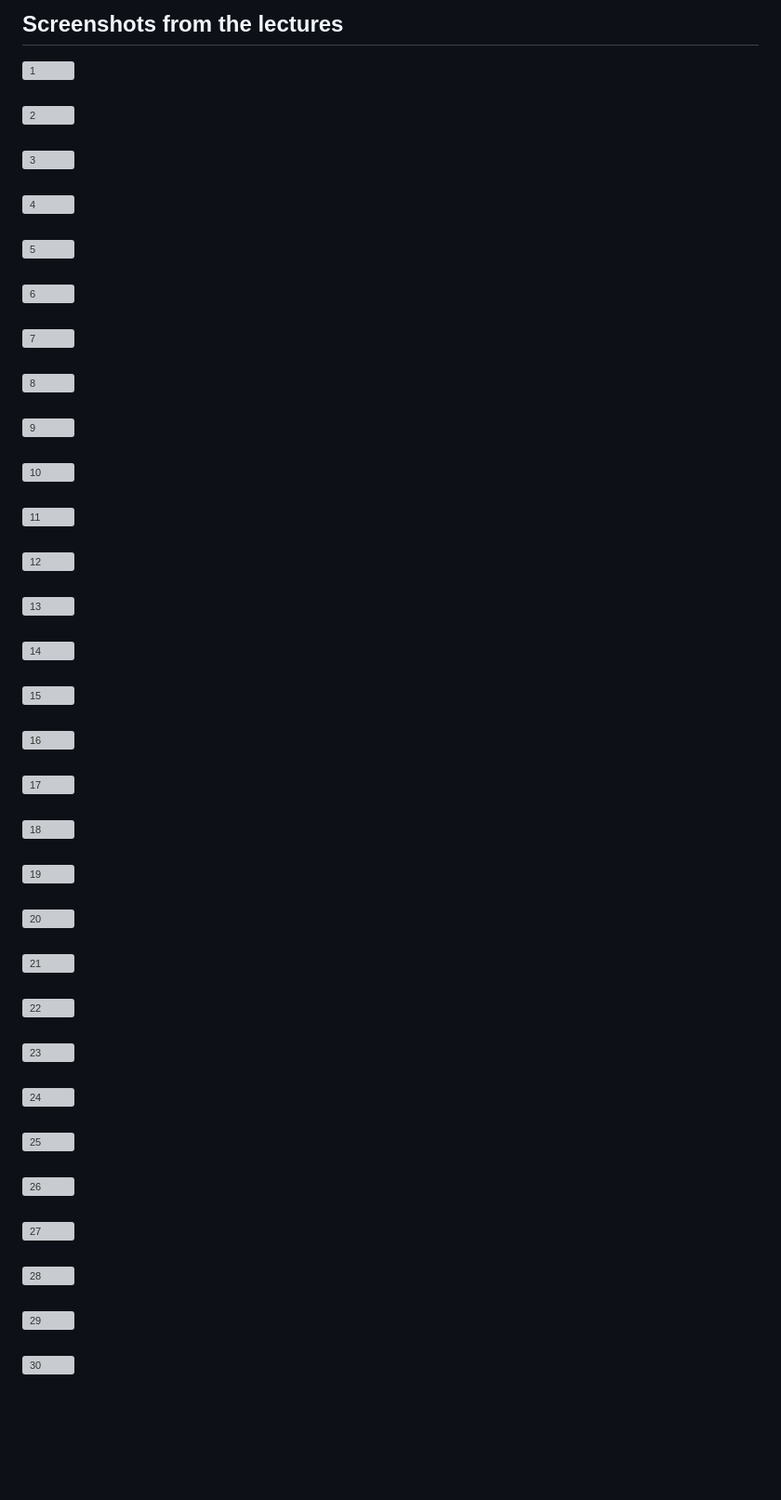
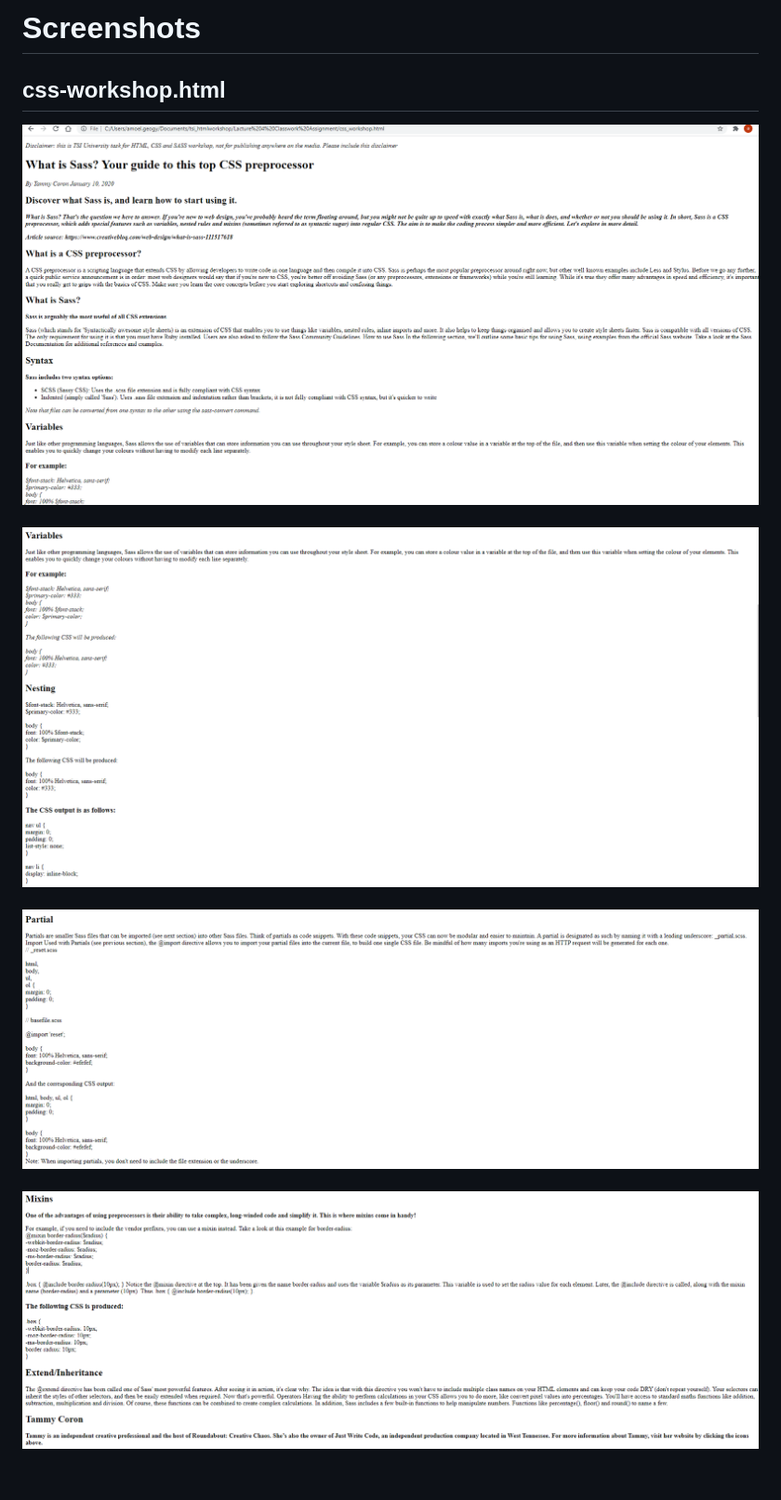
Before and after one commit to atmosinf/tsi_htmlworkshop, a Markdown page: Lacture 4 Classwork Assignment/README.md, the part around the change. Shown: that part at 93% size. GitHub-like rendering; pictures changed too: Lacture 4 Classwork Assignment/screenshots/1.PNG (added), Lacture 4 Classwork Assignment/screenshots/2.PNG (added), Lacture 4 Classwork Assignment/screenshots/3.PNG (added); blank space fills up the shorter version; grey boxes are pictures that could not be loaded.

Commit message:
initial

```diff
--- a/Lacture 4 Classwork Assignment/README.md
+++ b/Lacture 4 Classwork Assignment/README.md
@@ -1,9 +1,11 @@
-## Screenshots from the lectures<br>
+# Screenshots<br>
 
+## css-workshop.html
 ![1](screenshots/1.PNG)<br><br>
 ![2](screenshots/2.PNG)<br><br>
 ![3](screenshots/3.PNG)<br><br>
 ![4](screenshots/4.PNG)<br><br>
+<!--
 ![5](screenshots/5.PNG)<br><br>
 ![6](screenshots/6.PNG)<br><br>
 ![7](screenshots/7.PNG)<br><br>
@@ -30,3 +32,4 @@
 ![28](screenshots/28.PNG)<br><br>
 ![29](screenshots/29.PNG)<br><br>
 ![30](screenshots/30.PNG)<br><br>
+-->
```
